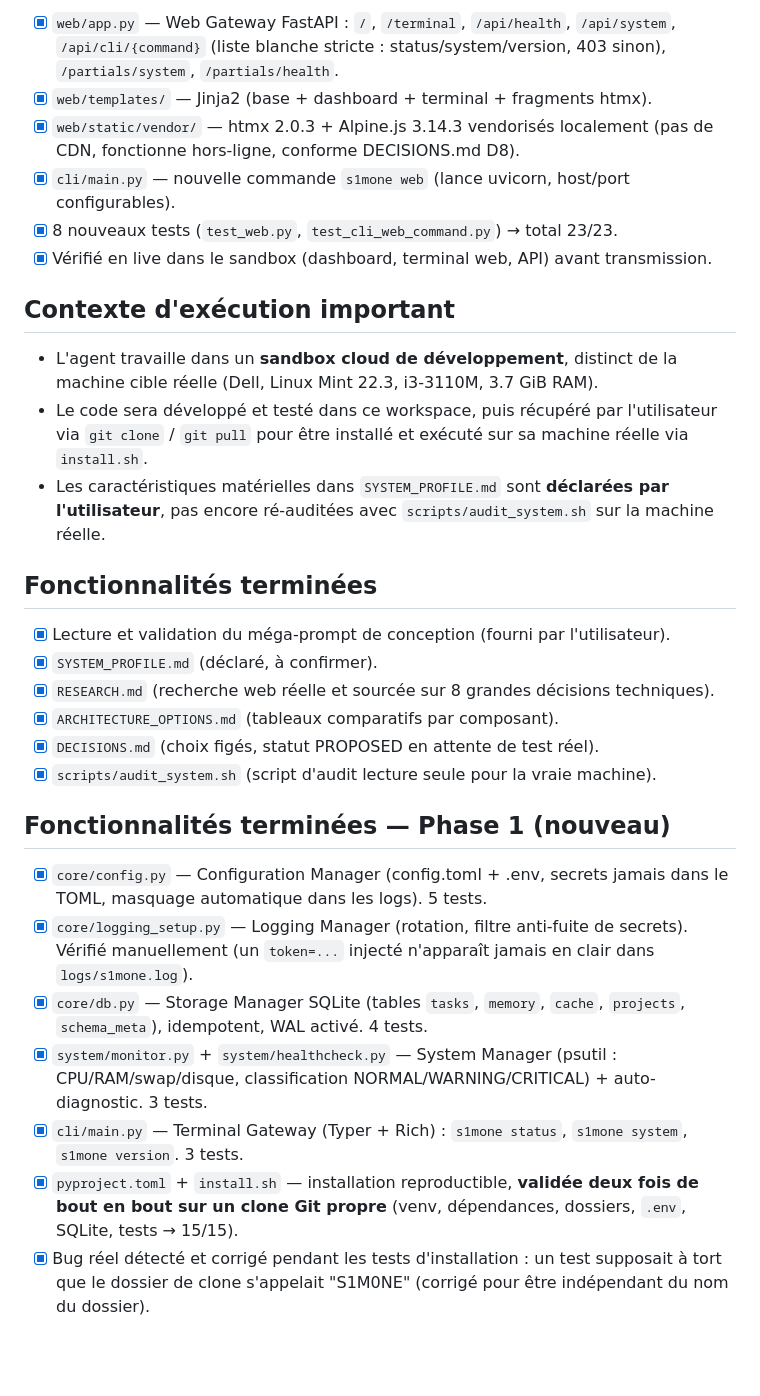
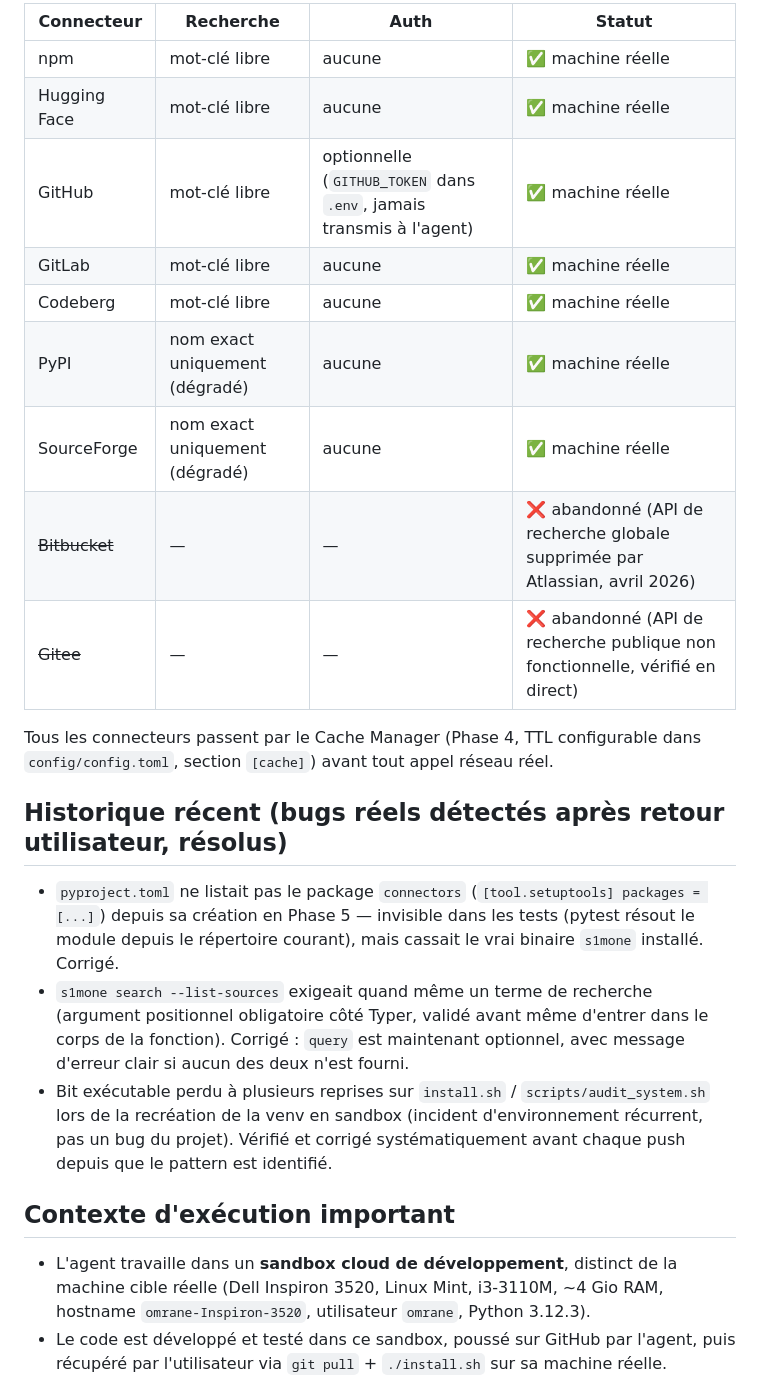
Before and after one commit to mlinux952-code/S1M0NE, a Markdown page: PROJECT_STATE.md, the part around one of its changes. Drawn GitHub-style; blank space fills up the shorter version.

```diff
--- a/PROJECT_STATE.md
+++ b/PROJECT_STATE.md
@@ -37,46 +42,36 @@
 
-- [x] `web/app.py` — Web Gateway FastAPI : `/`, `/terminal`, `/api/health`, `/api/system`,
-      `/api/cli/{command}` (liste blanche stricte : status/system/version, 403 sinon),
-      `/partials/system`, `/partials/health`.
-- [x] `web/templates/` — Jinja2 (base + dashboard + terminal + fragments htmx).
-- [x] `web/static/vendor/` — htmx 2.0.3 + Alpine.js 3.14.3 vendorisés localement (pas de CDN,
-      fonctionne hors-ligne, conforme DECISIONS.md D8).
-- [x] `cli/main.py` — nouvelle commande `s1mone web` (lance uvicorn, host/port configurables).
-- [x] 8 nouveaux tests (`test_web.py`, `test_cli_web_command.py`) → total 23/23.
-- [x] Vérifié en live dans le sandbox (dashboard, terminal web, API) avant transmission.
+| Connecteur | Recherche | Auth | Statut |
+|---|---|---|---|
+| npm | mot-clé libre | aucune | ✅ machine réelle |
+| Hugging Face | mot-clé libre | aucune | ✅ machine réelle |
+| GitHub | mot-clé libre | optionnelle (`GITHUB_TOKEN` dans `.env`, jamais transmis à l'agent) | ✅ machine réelle |
+| GitLab | mot-clé libre | aucune | ✅ machine réelle |
+| Codeberg | mot-clé libre | aucune | ✅ machine réelle |
+| PyPI | nom exact uniquement (dégradé) | aucune | ✅ machine réelle |
+| SourceForge | nom exact uniquement (dégradé) | aucune | ✅ machine réelle |
+| ~~Bitbucket~~ | — | — | ❌ abandonné (API de recherche globale supprimée par Atlassian, avril 2026) |
+| ~~Gitee~~ | — | — | ❌ abandonné (API de recherche publique non fonctionnelle, vérifié en direct) |
+
+Tous les connecteurs passent par le Cache Manager (Phase 4, TTL configurable dans
+`config/config.toml`, section `[cache]`) avant tout appel réseau réel.
+
+## Historique récent (bugs réels détectés après retour utilisateur, résolus)
+
+- `pyproject.toml` ne listait pas le package `connectors` (`[tool.setuptools] packages = [...]`)
+  depuis sa création en Phase 5 — invisible dans les tests (pytest résout le module depuis le
+  répertoire courant), mais cassait le vrai binaire `s1mone` installé. Corrigé.
+- `s1mone search --list-sources` exigeait quand même un terme de recherche (argument positionnel
+  obligatoire côté Typer, validé avant même d'entrer dans le corps de la fonction). Corrigé :
+  `query` est maintenant optionnel, avec message d'erreur clair si aucun des deux n'est fourni.
+- Bit exécutable perdu à plusieurs reprises sur `install.sh` / `scripts/audit_system.sh` lors de
+  la recréation de la venv en sandbox (incident d'environnement récurrent, pas un bug du projet).
+  Vérifié et corrigé systématiquement avant chaque push depuis que le pattern est identifié.
 
 ## Contexte d'exécution important
 
 - L'agent travaille dans un **sandbox cloud de développement**, distinct de la machine cible
-  réelle (Dell, Linux Mint 22.3, i3-3110M, 3.7 GiB RAM).
-- Le code sera développé et testé dans ce workspace, puis récupéré par l'utilisateur via
-  `git clone` / `git pull` pour être installé et exécuté sur sa machine réelle via `install.sh`.
-- Les caractéristiques matérielles dans `SYSTEM_PROFILE.md` sont **déclarées par l'utilisateur**,
-  pas encore ré-auditées avec `scripts/audit_system.sh` sur la machine réelle.
+  réelle (Dell Inspiron 3520, Linux Mint, i3-3110M, ~4 Gio RAM, hostname `omrane-Inspiron-3520`,
+  utilisateur `omrane`, Python 3.12.3).
+- Le code est développé et testé dans ce sandbox, poussé sur GitHub par l'agent, puis récupéré
+  par l'utilisateur via `git pull` + `./install.sh` sur sa machine réelle.
 
-## Fonctionnalités terminées
-
-- [x] Lecture et validation du méga-prompt de conception (fourni par l'utilisateur).
-- [x] `SYSTEM_PROFILE.md` (déclaré, à confirmer).
-- [x] `RESEARCH.md` (recherche web réelle et sourcée sur 8 grandes décisions techniques).
-- [x] `ARCHITECTURE_OPTIONS.md` (tableaux comparatifs par composant).
-- [x] `DECISIONS.md` (choix figés, statut PROPOSED en attente de test réel).
-- [x] `scripts/audit_system.sh` (script d'audit lecture seule pour la vraie machine).
-
-## Fonctionnalités terminées — Phase 1 (nouveau)
-
-- [x] `core/config.py` — Configuration Manager (config.toml + .env, secrets jamais dans le TOML,
-      masquage automatique dans les logs). 5 tests.
-- [x] `core/logging_setup.py` — Logging Manager (rotation, filtre anti-fuite de secrets). Vérifié
-      manuellement (un `token=...` injecté n'apparaît jamais en clair dans `logs/s1mone.log`).
-- [x] `core/db.py` — Storage Manager SQLite (tables `tasks`, `memory`, `cache`, `projects`,
-      `schema_meta`), idempotent, WAL activé. 4 tests.
-- [x] `system/monitor.py` + `system/healthcheck.py` — System Manager (psutil : CPU/RAM/swap/disque,
-      classification NORMAL/WARNING/CRITICAL) + auto-diagnostic. 3 tests.
-- [x] `cli/main.py` — Terminal Gateway (Typer + Rich) : `s1mone status`, `s1mone system`,
-      `s1mone version`. 3 tests.
-- [x] `pyproject.toml` + `install.sh` — installation reproductible, **validée deux fois de bout en
-      bout sur un clone Git propre** (venv, dépendances, dossiers, `.env`, SQLite, tests → 15/15).
-- [x] Bug réel détecté et corrigé pendant les tests d'installation : un test supposait à tort que
-      le dossier de clone s'appelait "S1M0NE" (corrigé pour être indépendant du nom du dossier).
-
```
Also changed, not shown: other parts of PROJECT_STATE.md (+46 -57 lines), README.md (+39 -24 lines).
